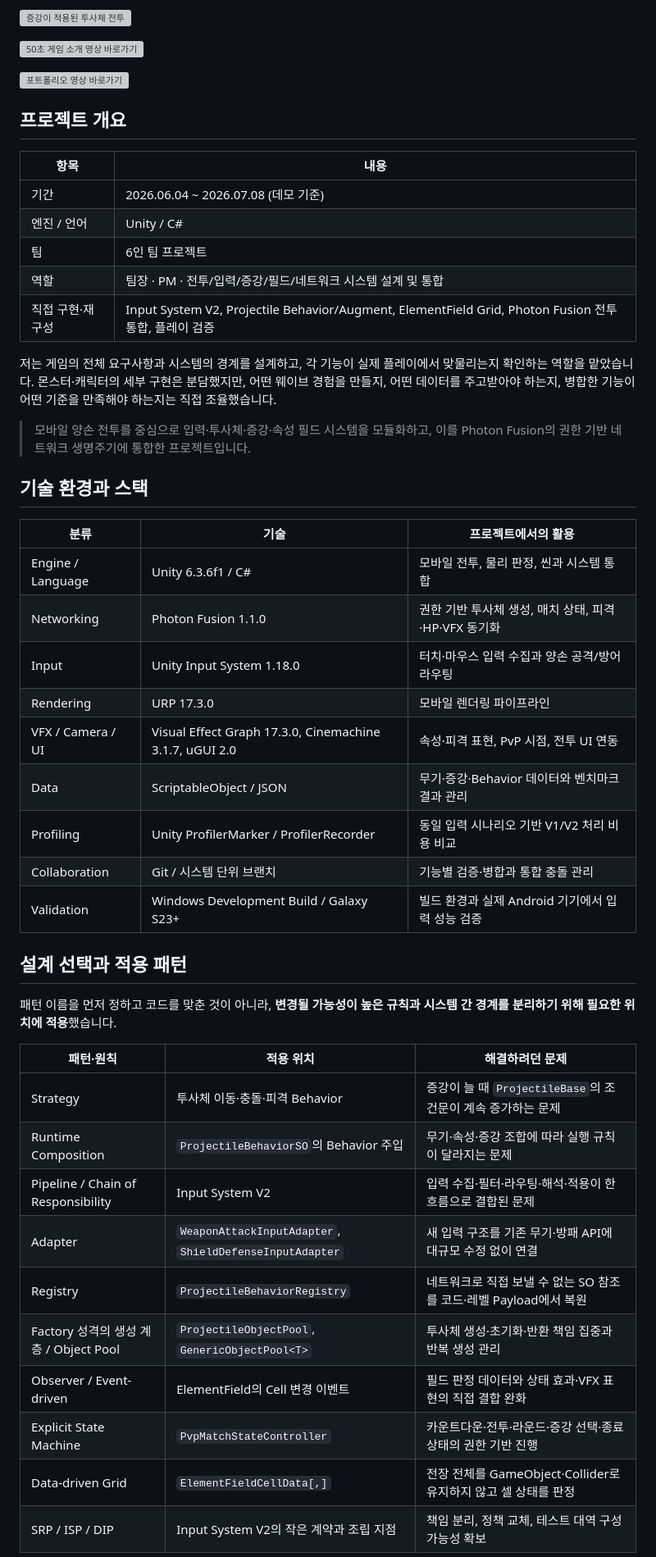
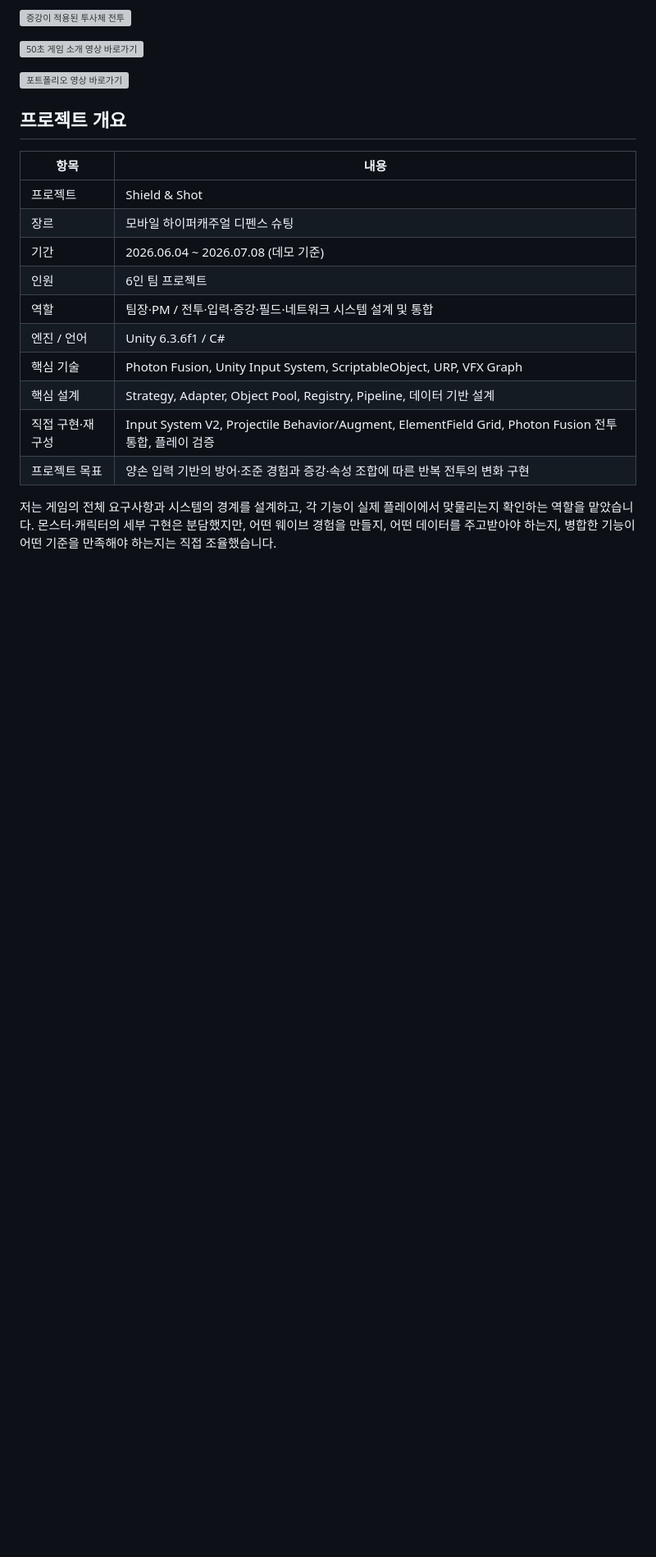
Before and after one commit to SJ97p/Shield-Shot-CodeMap, a Markdown page: README.md, the part around one of its changes. Shown at 82% size. Drawn GitHub-style; blank space fills up the shorter version; grey boxes are pictures that could not be loaded.

Commit message:
docs: refine project overview

```diff
--- a/README.md
+++ b/README.md
@@ -14,44 +14,15 @@
 
 | 항목 | 내용 |
 |---|---|
+| 프로젝트 | Shield & Shot |
+| 장르 | 모바일 하이퍼캐주얼 디펜스 슈팅 |
 | 기간 | 2026.06.04 ~ 2026.07.08 (데모 기준) |
-| 엔진 / 언어 | Unity / C# |
-| 팀 | 6인 팀 프로젝트 |
-| 역할 | 팀장 · PM · 전투/입력/증강/필드/네트워크 시스템 설계 및 통합 |
+| 인원 | 6인 팀 프로젝트 |
+| 역할 | 팀장·PM / 전투·입력·증강·필드·네트워크 시스템 설계 및 통합 |
+| 엔진 / 언어 | Unity 6.3.6f1 / C# |
+| 핵심 기술 | Photon Fusion, Unity Input System, ScriptableObject, URP, VFX Graph |
+| 핵심 설계 | Strategy, Adapter, Object Pool, Registry, Pipeline, 데이터 기반 설계 |
 | 직접 구현·재구성 | Input System V2, Projectile Behavior/Augment, ElementField Grid, Photon Fusion 전투 통합, 플레이 검증 |
+| 프로젝트 목표 | 양손 입력 기반의 방어·조준 경험과 증강·속성 조합에 따른 반복 전투의 변화 구현 |
 
 저는 게임의 전체 요구사항과 시스템의 경계를 설계하고, 각 기능이 실제 플레이에서 맞물리는지 확인하는 역할을 맡았습니다. 몬스터·캐릭터의 세부 구현은 분담했지만, 어떤 웨이브 경험을 만들지, 어떤 데이터를 주고받아야 하는지, 병합한 기능이 어떤 기준을 만족해야 하는지는 직접 조율했습니다.
-
-> 모바일 양손 전투를 중심으로 입력·투사체·증강·속성 필드 시스템을 모듈화하고, 이를 Photon Fusion의 권한 기반 네트워크 생명주기에 통합한 프로젝트입니다.
-
-## 기술 환경과 스택
-
-| 분류 | 기술 | 프로젝트에서의 활용 |
-|---|---|---|
-| Engine / Language | Unity 6.3.6f1 / C# | 모바일 전투, 물리 판정, 씬과 시스템 통합 |
-| Networking | Photon Fusion 1.1.0 | 권한 기반 투사체 생성, 매치 상태, 피격·HP·VFX 동기화 |
-| Input | Unity Input System 1.18.0 | 터치·마우스 입력 수집과 양손 공격/방어 라우팅 |
-| Rendering | URP 17.3.0 | 모바일 렌더링 파이프라인 |
-| VFX / Camera / UI | Visual Effect Graph 17.3.0, Cinemachine 3.1.7, uGUI 2.0 | 속성·피격 표현, PvP 시점, 전투 UI 연동 |
-| Data | ScriptableObject / JSON | 무기·증강·Behavior 데이터와 벤치마크 결과 관리 |
-| Profiling | Unity ProfilerMarker / ProfilerRecorder | 동일 입력 시나리오 기반 V1/V2 처리 비용 비교 |
-| Collaboration | Git / 시스템 단위 브랜치 | 기능별 검증·병합과 통합 충돌 관리 |
-| Validation | Windows Development Build / Galaxy S23+ | 빌드 환경과 실제 Android 기기에서 입력 성능 검증 |
-
-## 설계 선택과 적용 패턴
-
-패턴 이름을 먼저 정하고 코드를 맞춘 것이 아니라, **변경될 가능성이 높은 규칙과 시스템 간 경계를 분리하기 위해 필요한 위치에 적용**했습니다.
-
-| 패턴·원칙 | 적용 위치 | 해결하려던 문제 |
-|---|---|---|
-| Strategy | 투사체 이동·충돌·피격 Behavior | 증강이 늘 때 `ProjectileBase`의 조건문이 계속 증가하는 문제 |
-| Runtime Composition | `ProjectileBehaviorSO`의 Behavior 주입 | 무기·속성·증강 조합에 따라 실행 규칙이 달라지는 문제 |
-| Pipeline / Chain of Responsibility | Input System V2 | 입력 수집·필터·라우팅·해석·적용이 한 흐름으로 결합된 문제 |
-| Adapter | `WeaponAttackInputAdapter`, `ShieldDefenseInputAdapter` | 새 입력 구조를 기존 무기·방패 API에 대규모 수정 없이 연결 |
-| Registry | `ProjectileBehaviorRegistry` | 네트워크로 직접 보낼 수 없는 SO 참조를 코드·레벨 Payload에서 복원 |
-| Factory 성격의 생성 계층 / Object Pool | `ProjectileObjectPool`, `GenericObjectPool<T>` | 투사체 생성·초기화·반환 책임 집중과 반복 생성 관리 |
-| Observer / Event-driven | ElementField의 Cell 변경 이벤트 | 필드 판정 데이터와 상태 효과·VFX 표현의 직접 결합 완화 |
-| Explicit State Machine | `PvpMatchStateController` | 카운트다운·전투·라운드·증강 선택·종료 상태의 권한 기반 진행 |
-| Data-driven Grid | `ElementFieldCellData[,]` | 전장 전체를 GameObject·Collider로 유지하지 않고 셀 상태를 판정 |
-| SRP / ISP / DIP | Input System V2의 작은 계약과 조립 지점 | 책임 분리, 정책 교체, 테스트 대역 구성 가능성 확보 |
-
```
Also changed, not shown: other parts of README.md (+0 -30 lines).
